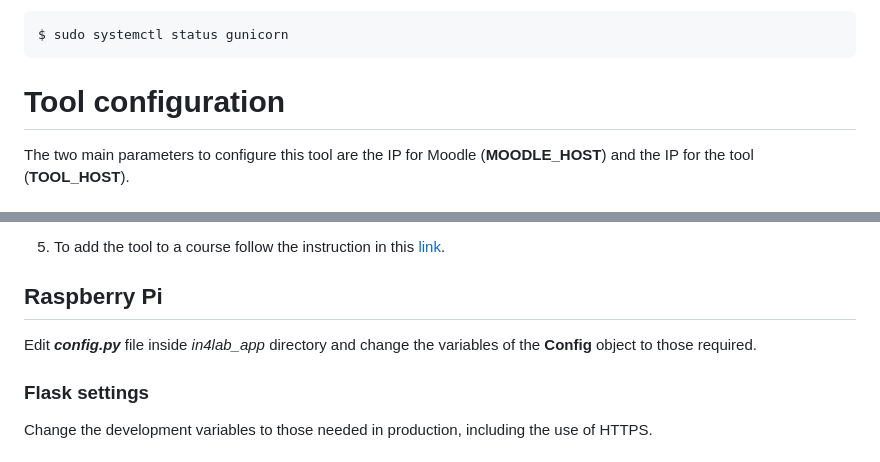
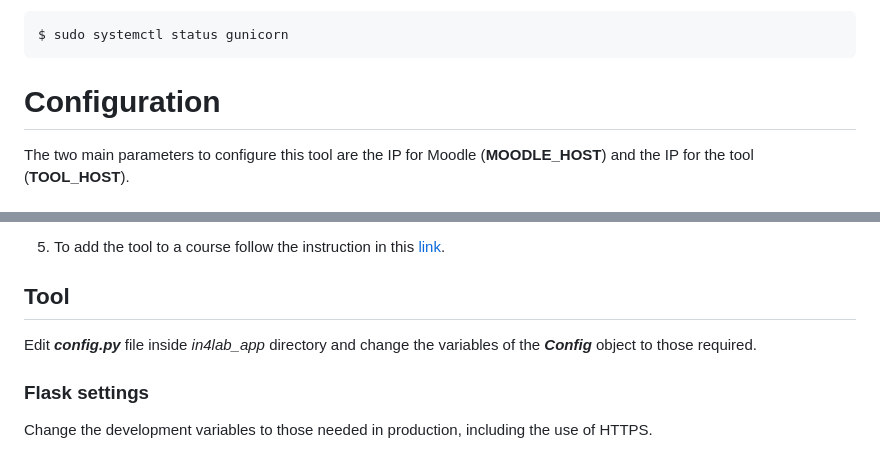
Before and after one commit to cRejon/in4labs, a Markdown page: README.md, 2 parts joined by grey strips. GitHub-like rendering.

````diff
--- a/README.md
+++ b/README.md
@@ -69,7 +68,7 @@ $ sudo systemctl enable gunicorn
 $ sudo systemctl status gunicorn
 ```
 
-# Tool configuration
+# Configuration
 The two main parameters to configure this tool are the IP for Moodle (**MOODLE_HOST**) and the IP for the tool (**TOOL_HOST**).
 ## Moodle
 To install Moodle in Ubuntu follow instructions in the [installation guide](https://docs.moodle.org/402/en/Step-by-step_Installation_Guide_for_Ubuntu).
@@ -106,8 +105,8 @@ To add a new LTI tool, log in as an admin and follow the next steps:
    - Authentication request URL: http://MOODLE_HOST/moodle/mod/lti/auth.php
 5. To add the tool to a course follow the instruction in this [link](https://docs.moodle.org/402/en/External_tool).
 
-## Raspberry Pi
-Edit **_config.py_** file inside _in4lab_app_ directory and change the variables of the **Config** object to those required.
+## Tool
+Edit **_config.py_** file inside _in4lab_app_ directory and change the variables of the **_Config_** object to those required.
 ### Flask settings
 Change the development variables to those needed in production, including the use of HTTPS.
 ### LTI settings
````
Also changed, not shown: other parts of README.md (+1 -2 lines).
